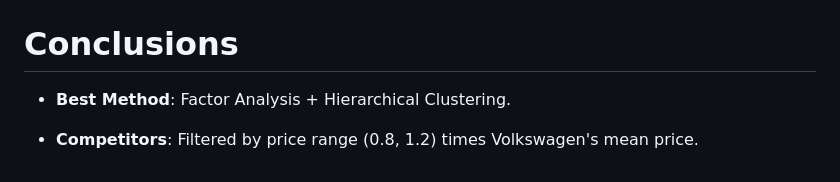
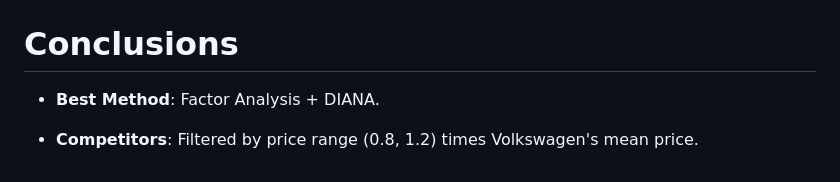
Before and after one commit to zivmax/cs182-proj, a Markdown page: slides.md, the part around the change. Drawn GitHub-style.

Commit message:
Update conclusions in slides.md to reflect the best method as Factor Analysis + DIANA

```diff
--- a/slides.md
+++ b/slides.md
@@ -168,6 +168,6 @@ h2 {
 
 # Conclusions
 
-- **Best Method**: Factor Analysis + Hierarchical Clustering.
+- **Best Method**: Factor Analysis + DIANA.
 
 - **Competitors**: Filtered by price range (0.8, 1.2) times Volkswagen's mean price.
```
